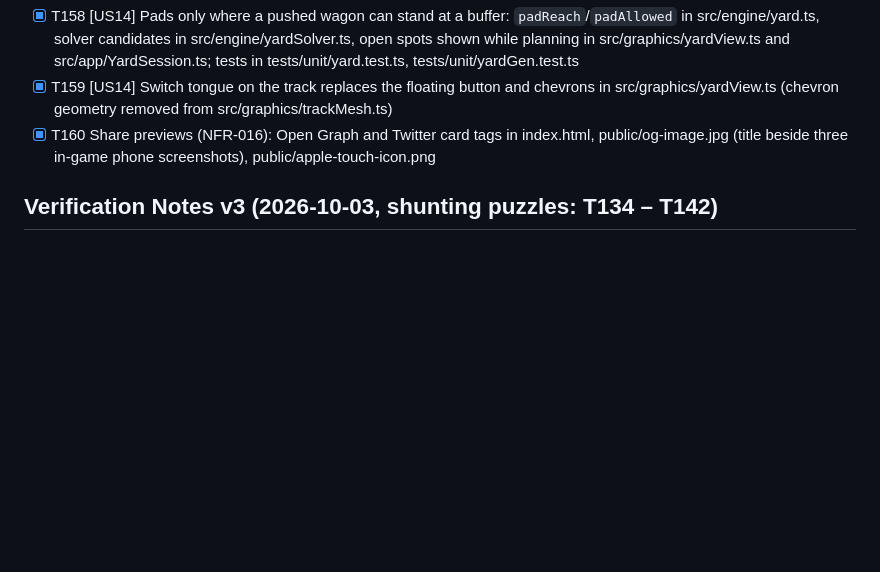
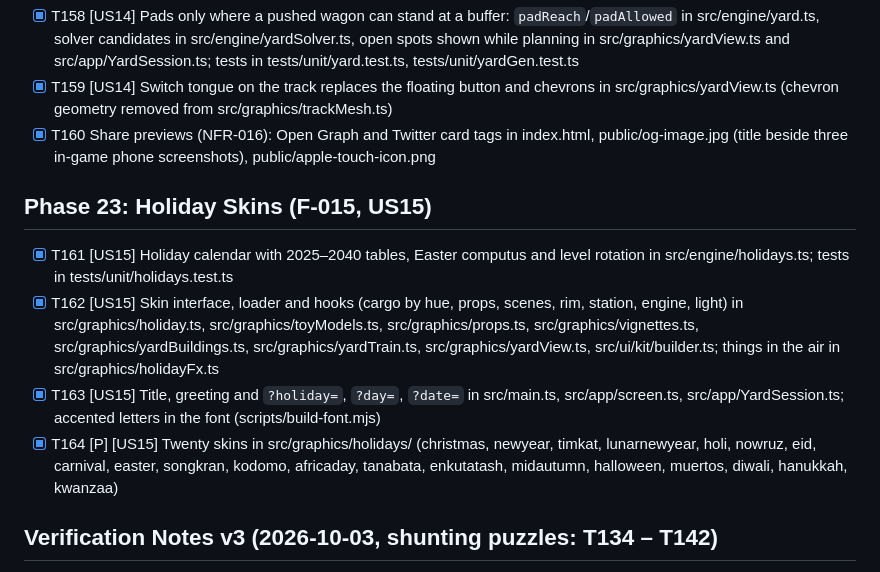
Before and after one commit to nusability/choochooexpress, a Markdown page: specs/tasks.md, the part around the change. Rendered like a GitHub page; blank space fills up the shorter version.

```diff
--- a/specs/tasks.md
+++ b/specs/tasks.md
@@ -542,6 +542,13 @@ Screenshots checked in portrait and landscape: map, level card, level HUD with h
 - [x] T159 [US14] Switch tongue on the track replaces the floating button and chevrons in src/graphics/yardView.ts (chevron geometry removed from src/graphics/trackMesh.ts)
 - [x] T160 Share previews (NFR-016): Open Graph and Twitter card tags in index.html, public/og-image.jpg (title beside three in-game phone screenshots), public/apple-touch-icon.png
 
+## Phase 23: Holiday Skins (F-015, US15)
+
+- [x] T161 [US15] Holiday calendar with 2025–2040 tables, Easter computus and level rotation in src/engine/holidays.ts; tests in tests/unit/holidays.test.ts
+- [x] T162 [US15] Skin interface, loader and hooks (cargo by hue, props, scenes, rim, station, engine, light) in src/graphics/holiday.ts, src/graphics/toyModels.ts, src/graphics/props.ts, src/graphics/vignettes.ts, src/graphics/yardBuildings.ts, src/graphics/yardTrain.ts, src/graphics/yardView.ts, src/ui/kit/builder.ts; things in the air in src/graphics/holidayFx.ts
+- [x] T163 [US15] Title, greeting and `?holiday=`, `?day=`, `?date=` in src/main.ts, src/app/screen.ts, src/app/YardSession.ts; accented letters in the font (scripts/build-font.mjs)
+- [x] T164 [P] [US15] Twenty skins in src/graphics/holidays/ (christmas, newyear, timkat, lunarnewyear, holi, nowruz, eid, carnival, easter, songkran, kodomo, africaday, tanabata, enkutatash, midautumn, halloween, muertos, diwali, hanukkah, kwanzaa)
+
 ## Verification Notes v3 (2026-10-03, shunting puzzles: T134 – T142)
 
 - `npm run check`: 110 unit tests (shunting rules incl. every factory type, switch kind, pads,
```
Also changed, not shown: CLAUDE.md (+5 -0 lines), specs/research.md (+22 -0 lines).
